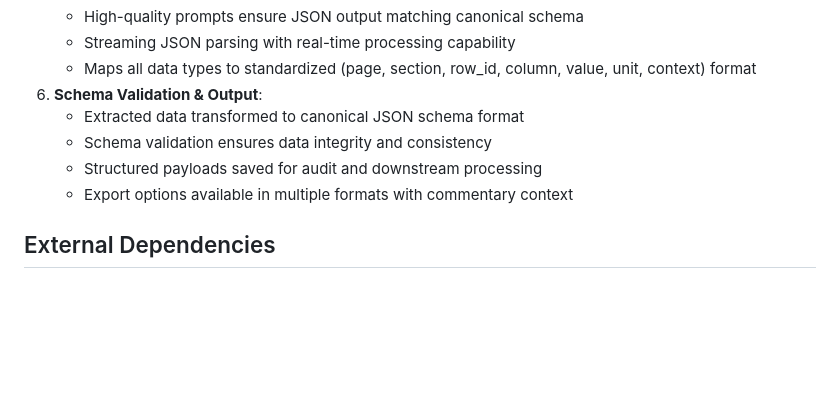
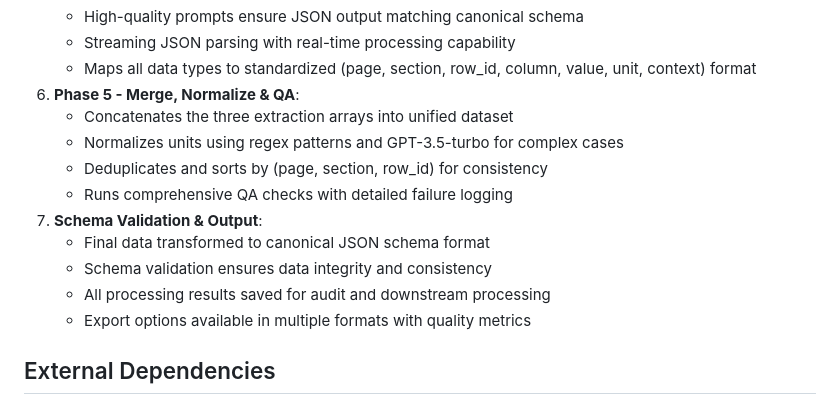
Before and after one commit to ArjunTewari/PDFTableExtractor, a Markdown page: replit.md, the part around the change. GitHub-like rendering; blank space fills up the shorter version.

Commit message:
Refine the process of extracting and structuring data from documents
Improves data processing pipeline with merging, normalization, QA, and detailed logging.

Replit-Commit-Author: Agent
Replit-Commit-Session-Id: adddbc12-5745-40d1-b7a1-59e3b771c310
Replit-Commit-Screenshot-Url: https://storage.googleapis.com/screenshot-production-us-central1/d793f67a-20ae-4119-a3fc-bd393ad1ca24/3e4e002b-c461-40e8-8683-a967ecf026b4.jpg

```diff
--- a/replit.md
+++ b/replit.md
@@ -112,11 +112,16 @@ Provides functionality to:
    - High-quality prompts ensure JSON output matching canonical schema
    - Streaming JSON parsing with real-time processing capability
    - Maps all data types to standardized (page, section, row_id, column, value, unit, context) format
-6. **Schema Validation & Output**:
-   - Extracted data transformed to canonical JSON schema format
+6. **Phase 5 - Merge, Normalize & QA**:
+   - Concatenates the three extraction arrays into unified dataset
+   - Normalizes units using regex patterns and GPT-3.5-turbo for complex cases
+   - Deduplicates and sorts by (page, section, row_id) for consistency
+   - Runs comprehensive QA checks with detailed failure logging
+7. **Schema Validation & Output**:
+   - Final data transformed to canonical JSON schema format
    - Schema validation ensures data integrity and consistency
-   - Structured payloads saved for audit and downstream processing
-   - Export options available in multiple formats with commentary context
+   - All processing results saved for audit and downstream processing
+   - Export options available in multiple formats with quality metrics
 
 ## External Dependencies
 
```
